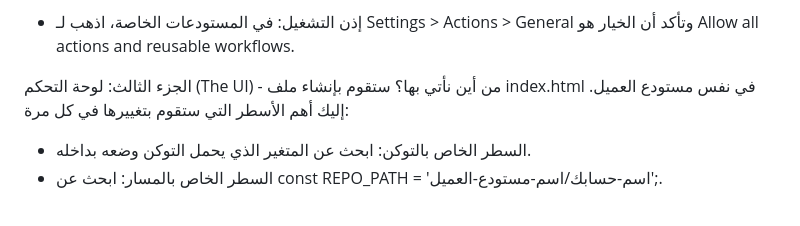
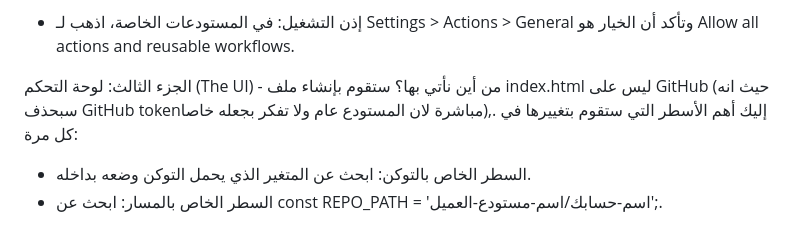
Before and after one commit to ysrg2003/Sell-indexer, a Markdown page: README.md, the part around the change. Drawn GitHub-style.

```diff
--- a/README.md
+++ b/README.md
@@ -45,7 +45,7 @@
  * إذن التشغيل: في المستودعات الخاصة، اذهب لـ Settings > Actions > General وتأكد أن الخيار هو Allow all actions and reusable workflows.
 
 الجزء الثالث: لوحة التحكم (The UI) - من أين نأتي بها؟
-ستقوم بإنشاء ملف index.html في نفس مستودع العميل. إليك أهم الأسطر التي ستقوم بتغييرها في كل مرة:
+ستقوم بإنشاء ملف index.html ليس على GitHub (حيث انه سبحذف GitHub tokenمباشرة لان المستودع عام ولا تفكر بجعله خاصا),. إليك أهم الأسطر التي ستقوم بتغييرها في كل مرة:
  * السطر الخاص بالتوكن: ابحث عن المتغير الذي يحمل التوكن وضعه بداخله.
  * السطر الخاص بالمسار: ابحث عن const REPO_PATH = 'اسم-حسابك/اسم-مستودع-العميل';.
 
```
